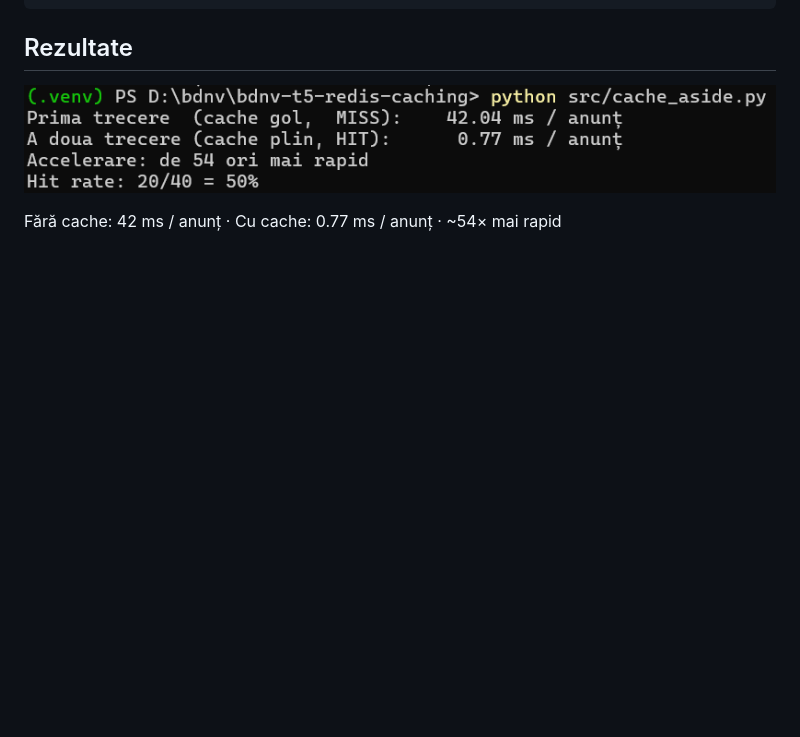
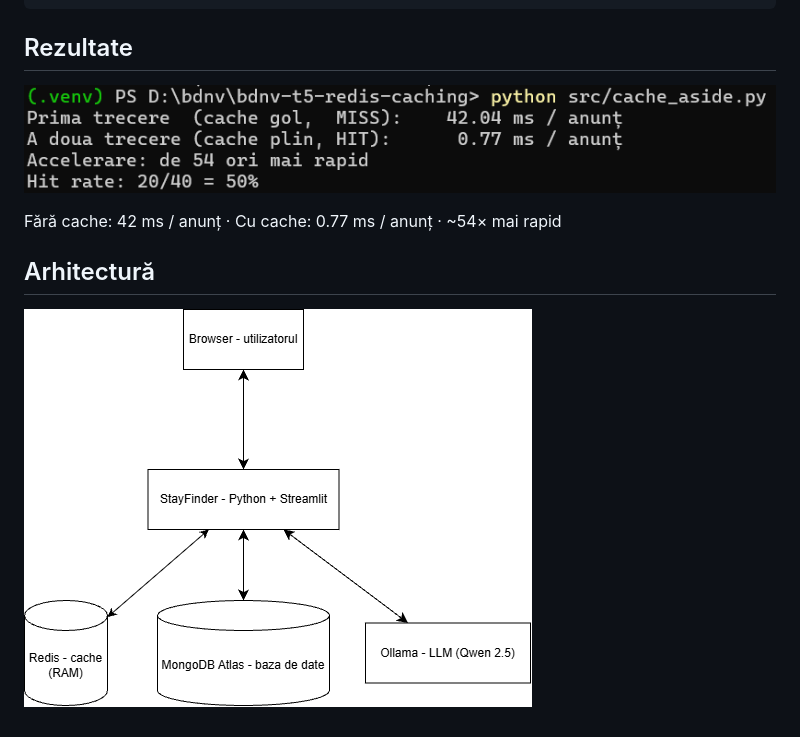
Before and after one commit to MihneaG17/bdnv-t5-redis-caching, a Markdown page: README.md, the part around the change. GitHub-like rendering; pictures changed too: docs/diagrams/arhitectura.drawio.png (added); blank space fills up the shorter version.

Commit message:
Add architecture diagram

```diff
--- a/README.md
+++ b/README.md
@@ -20,3 +20,7 @@ python src/cache_aside.py
 ![Rezultate cache-aside](docs/screenshots/1.png)
 
 Fără cache: 42 ms / anunț · Cu cache: 0.77 ms / anunț · ~54× mai rapid
+
+## Arhitectură
+
+![Arhitectura](docs/diagrams/arhitectura.drawio.png)
```
